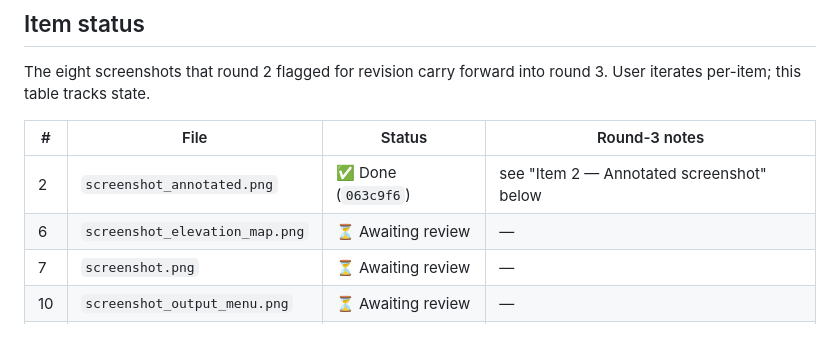
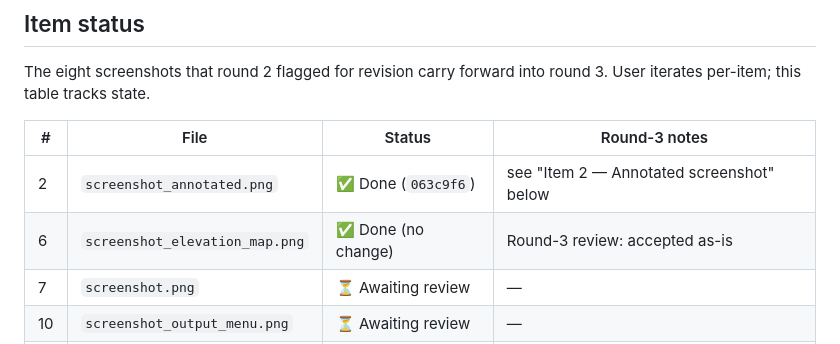
Before and after one commit to Spatial-Media-Lab/OpenSpatialDelay, a Markdown page: docs/SCREENSHOT_REVIEW_ROUND_3.md, the part around the change. Rendered like a GitHub page.

Commit message:
docs(screenshots-r3): mark item 6 elevation map accepted as-is
Round-3 review of screenshot_elevation_map.png — no change required.

Co-Authored-By: Claude Opus 4.7 (1M context) <noreply@anthropic.com>

```diff
--- a/docs/SCREENSHOT_REVIEW_ROUND_3.md
+++ b/docs/SCREENSHOT_REVIEW_ROUND_3.md
@@ -21,7 +21,7 @@ round 3. User iterates per-item; this table tracks state.
 | # | File | Status | Round-3 notes |
 |---|------|--------|---------------|
 | 2 | `screenshot_annotated.png` | ✅ Done (`063c9f6`) | see "Item 2 — Annotated screenshot" below |
-| 6 | `screenshot_elevation_map.png` | ⏳ Awaiting review | — |
+| 6 | `screenshot_elevation_map.png` | ✅ Done (no change) | Round-3 review: accepted as-is |
 | 7 | `screenshot.png` | ⏳ Awaiting review | — |
 | 10 | `screenshot_output_menu.png` | ⏳ Awaiting review | — |
 | 11 | `screenshot_preset_menu.png` | ⏳ Awaiting review | — |
```
